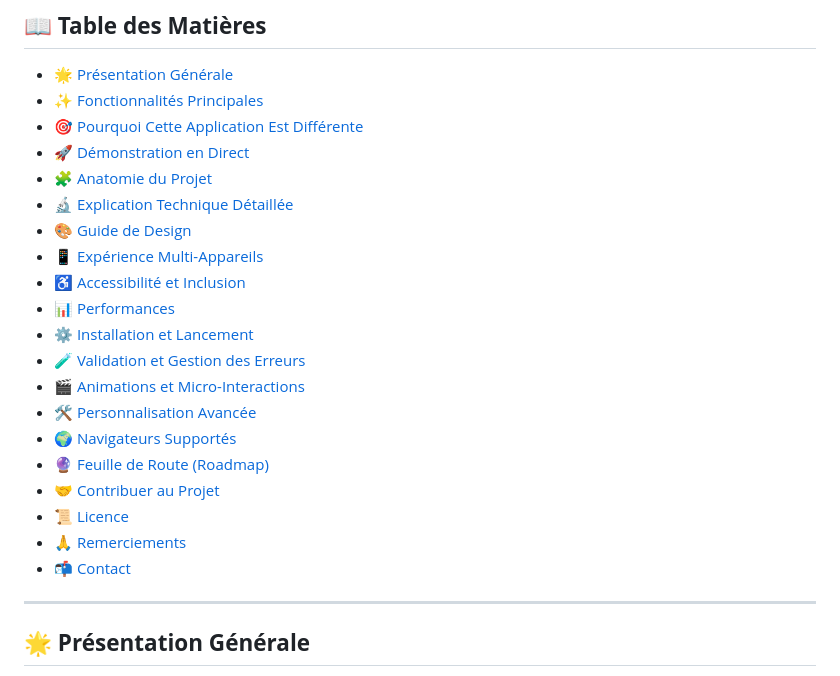
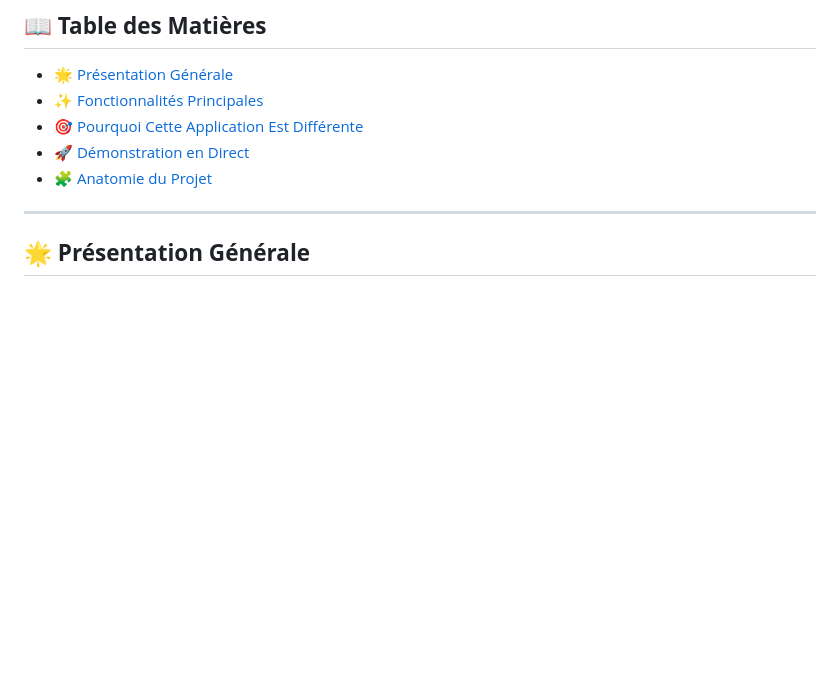
Before and after one commit to ousmanaliabakar57-collab/Calculatrice-, a Markdown page: README.md, the part around the change. GitHub-like rendering; blank space fills up the shorter version.

```diff
--- a/README.md
+++ b/README.md
@@ -33,21 +33,6 @@
 - [🎯 Pourquoi Cette Application Est Différente](#-pourquoi-cette-application-est-différente)
 - [🚀 Démonstration en Direct](#-démonstration-en-direct)
 - [🧩 Anatomie du Projet](#-anatomie-du-projet)
-- [🔬 Explication Technique Détaillée](#-explication-technique-détaillée)
-- [🎨 Guide de Design](#-guide-de-design)
-- [📱 Expérience Multi-Appareils](#-expérience-multi-appareils)
-- [♿ Accessibilité et Inclusion](#-accessibilité-et-inclusion)
-- [📊 Performances](#-performances)
-- [⚙️ Installation et Lancement](#️-installation-et-lancement)
-- [🧪 Validation et Gestion des Erreurs](#-validation-et-gestion-des-erreurs)
-- [🎬 Animations et Micro-Interactions](#-animations-et-micro-interactions)
-- [🛠️ Personnalisation Avancée](#️-personnalisation-avancée)
-- [🌍 Navigateurs Supportés](#-navigateurs-supportés)
-- [🔮 Feuille de Route (Roadmap)](#-feuille-de-route-roadmap)
-- [🤝 Contribuer au Projet](#-contribuer-au-projet)
-- [📜 Licence](#-licence)
-- [🙏 Remerciements](#-remerciements)
-- [📬 Contact](#-contact)
 
 ---
 
```
